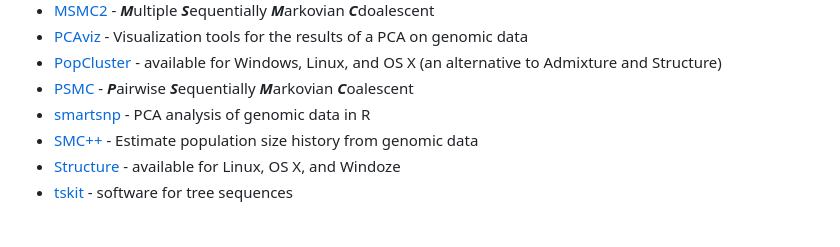
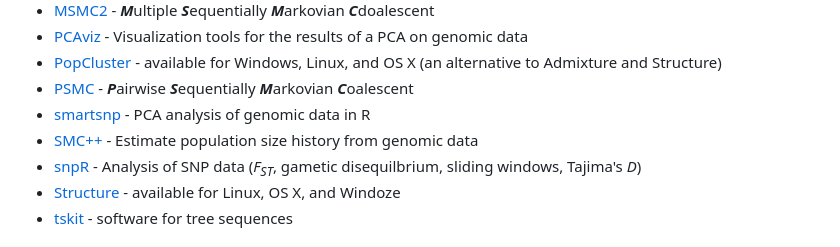
Before and after one commit to kholsinger/statistical-population-genomics, a Markdown page: resources.md, the part around the change. Rendered like a GitHub page.

Commit message:
Added snpR to resources

```diff
--- a/resources.md
+++ b/resources.md
@@ -21,6 +21,7 @@
 * [PSMC](https://github.com/lh3/psmc) - ***P***airwise ***S***equentially ***M***arkovian ***C***oalescent
 * [smartsnp](https://christianhuber.github.io/smartsnp/index.html) - PCA analysis of genomic data in R
 * [SMC++](https://github.com/popgenmethods/smcpp) - Estimate population size history from genomic data
+* [snpR](https://github.com/hemstrow/snpR) - Analysis of SNP data (*F<sub>ST</sub>*, gametic disequilbrium, sliding windows, Tajima's *D*)
 * [Structure](https://web.stanford.edu/group/pritchardlab/structure.html) - available for Linux, OS X, and Windoze
 * [tskit](https://tskit.dev/) - software for tree sequences
 
```
